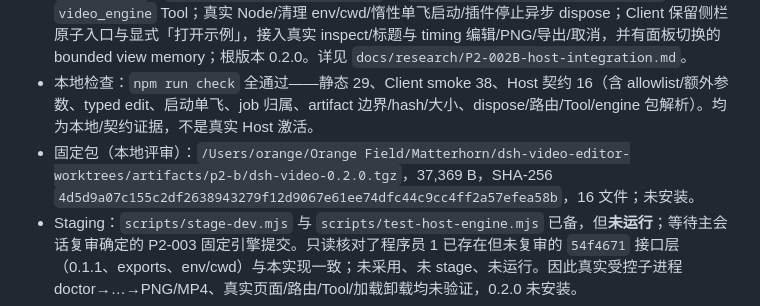
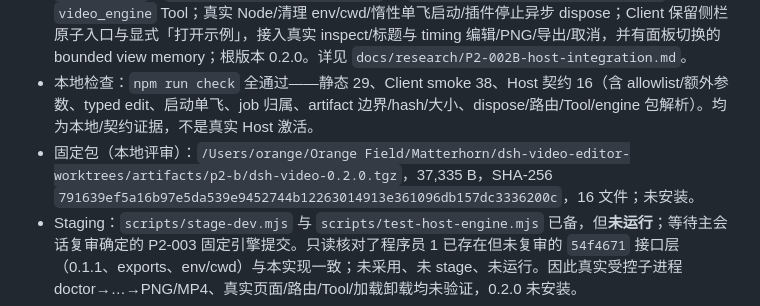
Before and after one commit to heswy/dsh-video-editor, a Markdown page: docs/tasks/P2-002B-host-integration.md, the part around the change. Rendered like a GitHub page.

```diff
--- a/docs/tasks/P2-002B-host-integration.md
+++ b/docs/tasks/P2-002B-host-integration.md
@@ -49,6 +49,6 @@
 - 基线：收到本指南的提交与实际开工 HEAD 均为 `057f56c`（指南内声明调查基线 `afcf57d`）；实现提交 `c553b1b`。当前 Host 仍为 Desktop `0.2.1-rc.1`，已安装 `dsh-video 0.1.3` 全程未变；**未安装/替换/启停/重启、未改 profile、未 push/merge**。
 - 实现：`index.js` + `host/{bridge,config,env,engine,errors,routes,tool}.js` 的 plugin-local `VideoBridge`；`POST /api/dsh-video/request` 与 `GET/HEAD /api/dsh-video/artifact`；`video_engine` Tool；真实 Node/清理 env/cwd/惰性单飞启动/插件停止异步 dispose；Client 保留侧栏原子入口与显式「打开示例」，接入真实 inspect/标题与 timing 编辑/PNG/导出/取消，并有面板切换的 bounded view memory；根版本 0.2.0。详见 `docs/research/P2-002B-host-integration.md`。
 - 本地检查：`npm run check` 全通过——静态 29、Client smoke 38、Host 契约 16（含 allowlist/额外参数、typed edit、启动单飞、job 归属、artifact 边界/hash/大小、dispose/路由/Tool/engine 包解析）。均为本地/契约证据，不是真实 Host 激活。
-- 固定包（本地评审）：`/Users/orange/Orange Field/Matterhorn/dsh-video-editor-worktrees/artifacts/p2-b/dsh-video-0.2.0.tgz`，37,369 B，SHA-256 `4d5d9a07c155c2df2638943279f12d9067e61ee74dfc44c9cc4ff2a57efea58b`，16 文件；未安装。
+- 固定包（本地评审）：`/Users/orange/Orange Field/Matterhorn/dsh-video-editor-worktrees/artifacts/p2-b/dsh-video-0.2.0.tgz`，37,335 B，SHA-256 `791639ef5a16b97e5da539e9452744b12263014913e361096db157dc3336200c`，16 文件；未安装。
 - Staging：`scripts/stage-dev.mjs` 与 `scripts/test-host-engine.mjs` 已备，但**未运行**；等待主会话复审确定的 P2-003 固定引擎提交。只读核对了程序员 1 已存在但未复审的 `54f4671` 接口层（0.1.1、exports、env/cwd）与本实现一致；未采用、未 stage、未运行。因此真实受控子进程 doctor→…→PNG/MP4、真实页面/路由/Tool/加载卸载均未验证，0.2.0 未安装。
 - 待主会话：代码/包/staging 脚本复审；提供复审通过的 P2-003 提交后由本任务生成不可变 staging 并运行真实引擎链；随后再授权安装与真页面验收。回滚保持已安装 0.1.3 不变。
```
Also changed, not shown: docs/research/P2-002B-host-integration.md (+1 -1 lines).
